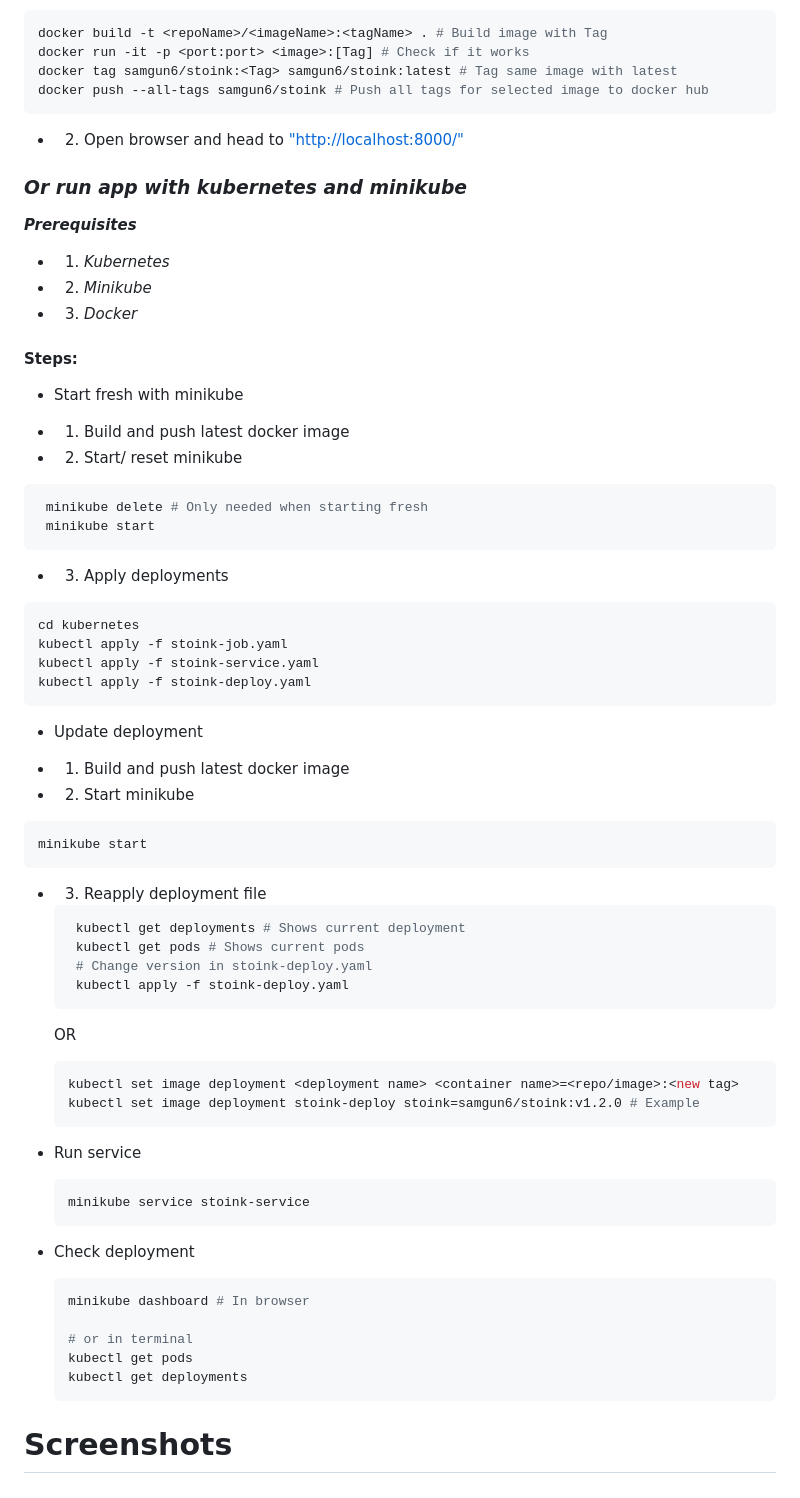
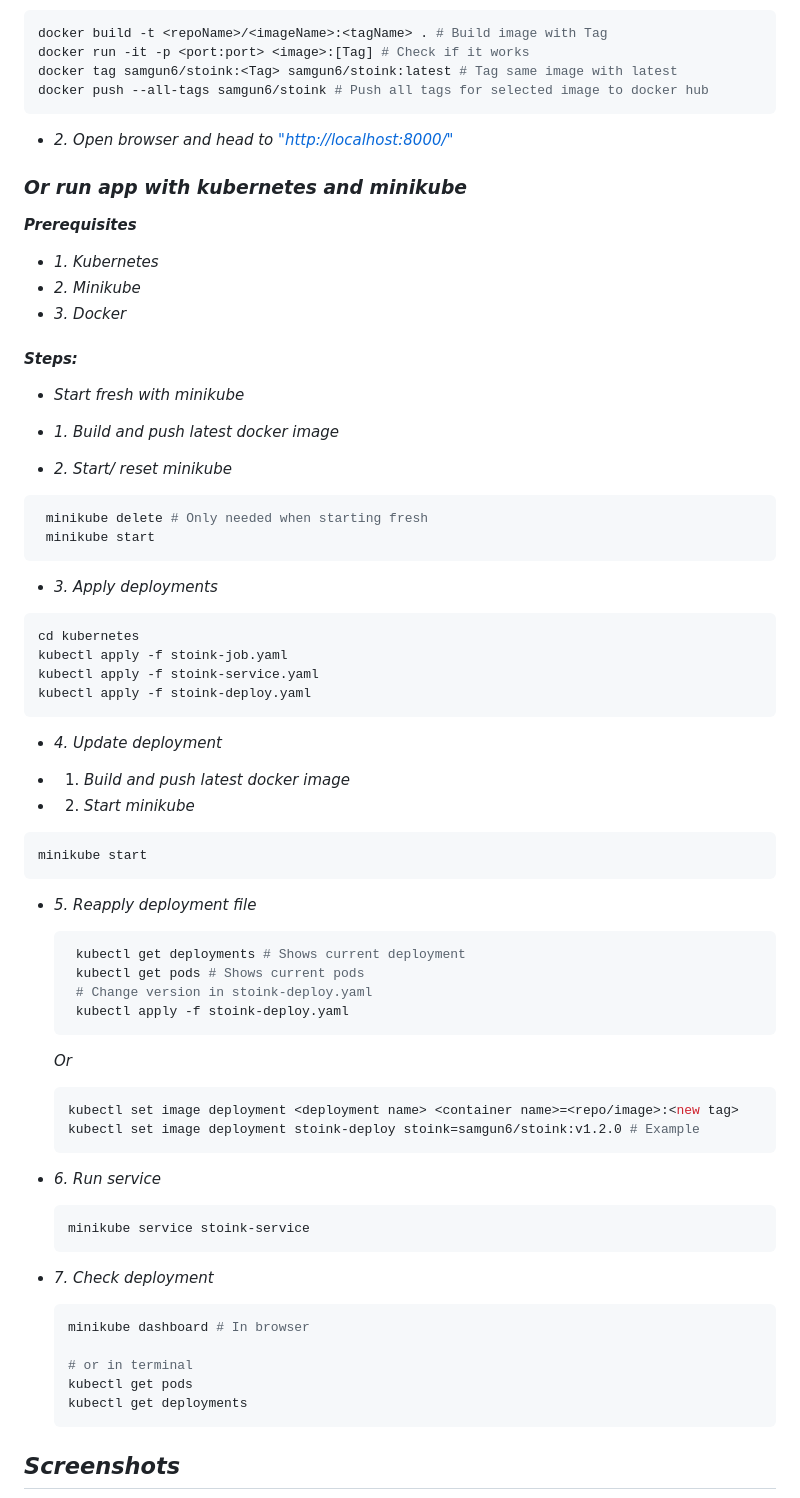
Before and after one commit to ZJW-92/Stoink_stock_price_prediction, a Markdown page: README.md, the part around the change printed below. Rendered like a GitHub page.

````diff
--- a/README.md
+++ b/README.md
@@ -46,30 +46,30 @@ docker tag samgun6/stoink:<Tag> samgun6/stoink:latest # Tag same image with late
 docker push --all-tags samgun6/stoink # Push all tags for selected image to docker hub
 ```
 
-- 2. Open browser and head to ["http://localhost:8000/"](http://localhost:8000/)
+- _2. Open browser and head to ["http://localhost:8000/"](http://localhost:8000/)_
 
 
 ### ***Or run app with kubernetes and minikube***
 
 ***Prerequisites***
 
-- 1. _Kubernetes_
-- 2. _Minikube_
-- 3.  _Docker_
+- _1. Kubernetes_
+- _2. Minikube_
+- _3. Docker_
 
-#### Steps:
+#### ***Steps:***
 
--  Start fresh with minikube
+-  _Start fresh with minikube_
 
-- 1. Build and push latest docker image
-- 2. Start/ reset minikube
+- _1. Build and push latest docker image_
+- _2. Start/ reset minikube_
 
 ```Bash
  minikube delete # Only needed when starting fresh
  minikube start
 ```
 
-- 3. Apply deployments
+- _3. Apply deployments_
 
 ```Bash
 cd kubernetes
@@ -78,15 +78,15 @@ kubectl apply -f stoink-service.yaml
 kubectl apply -f stoink-deploy.yaml
 ```
 
-- Update deployment
+- _4. Update deployment_
 
-- 1. Build and push latest docker image
-- 2. Start minikube
+- 1. _Build and push latest docker image_
+- 2. _Start minikube_
 ```Bash
 minikube start
 ```
 
-- 3. Reapply deployment file
+- _5. Reapply deployment file_
 
   ```bash
    kubectl get deployments # Shows current deployment
@@ -95,20 +95,20 @@ minikube start
    kubectl apply -f stoink-deploy.yaml
    ```
 
-   OR
+   _Or_
 
    ```Bash
    kubectl set image deployment <deployment name> <container name>=<repo/image>:<new tag>
    kubectl set image deployment stoink-deploy stoink=samgun6/stoink:v1.2.0 # Example
    ```
 
-- Run service
+- _6. Run service_
 
   ```Bash
   minikube service stoink-service
   ```
 
-- Check deployment
+- _7. Check deployment_
 
   ```Bash
   minikube dashboard # In browser
@@ -118,5 +118,5 @@ minikube start
   kubectl get deployments
   ```
 
-# Screenshots
+## ***Screenshots***
 
````
Also changed, not shown: other parts of README.md (+20 -20 lines).
